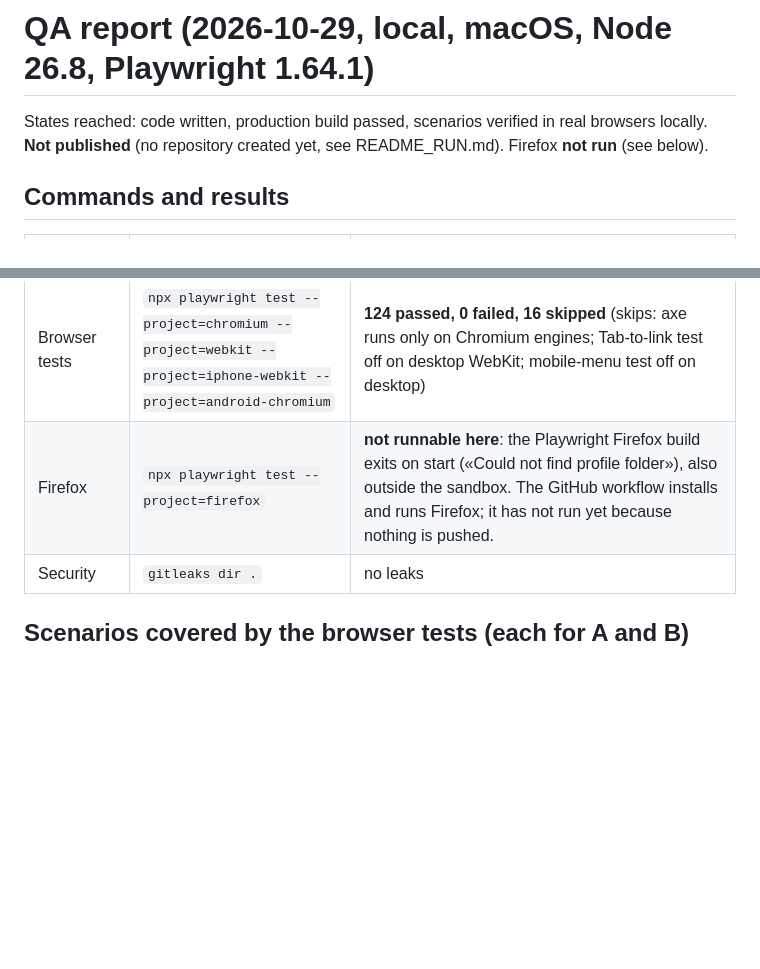
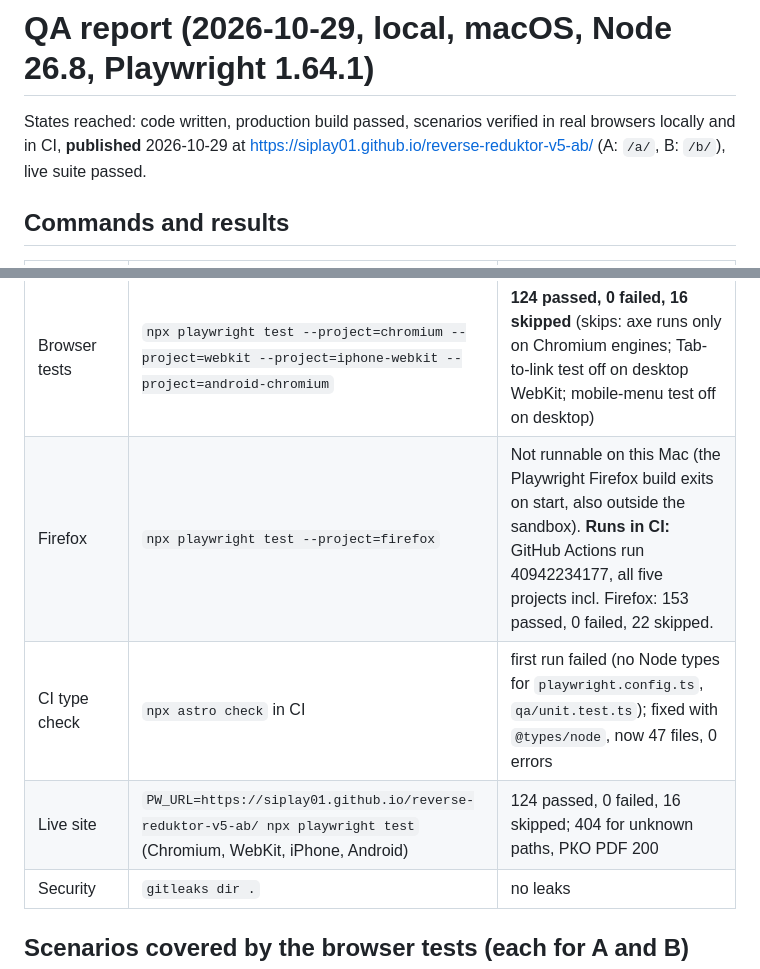
Before and after one commit to siplay01/reverse-reduktor-v5-ab, a Markdown page: QA_REPORT.md, 2 parts joined by grey strips. GitHub-like rendering; blank space fills up the shorter version.

```diff
--- a/QA_REPORT.md
+++ b/QA_REPORT.md
@@ -1,6 +1,6 @@
 # QA report (2026-10-29, local, macOS, Node 26.8, Playwright 1.64.1)
 
-States reached: code written, production build passed, scenarios verified in real browsers locally. **Not published** (no repository created yet, see README_RUN.md). Firefox **not run** (see below).
+States reached: code written, production build passed, scenarios verified in real browsers locally and in CI, **published** 2026-10-29 at https://siplay01.github.io/reverse-reduktor-v5-ab/ (A: `/a/`, B: `/b/`), live suite passed.
 
 ## Commands and results
 
@@ -13,7 +13,9 @@ States reached: code written, production build passed, scenarios verified in rea
 | Unit | `node --experimental-strip-types qa/unit.test.ts` | all assertions pass (search scoring, line identity, quantity clamps, sanitising stored data, letter text) |
 | Static | `node qa/links.mjs` | 90 pages, 3831 internal links/assets, 369 images, **0 problems**. Also checks: one h1, unique title/description per design, `noindex` on every page, `robots.txt Disallow`, no em dash, no СибФлотСервис / revers-remont.ru / Барнаултрансмаш, no part or store photos, alt + size on every image, no «отправлено», РКО PDF SHA-256 equals the owner's file |
 | Browser tests | `npx playwright test --project=chromium --project=webkit --project=iphone-webkit --project=android-chromium` | **124 passed, 0 failed, 16 skipped** (skips: axe runs only on Chromium engines; Tab-to-link test off on desktop WebKit; mobile-menu test off on desktop) |
-| Firefox | `npx playwright test --project=firefox` | **not runnable here**: the Playwright Firefox build exits on start («Could not find profile folder»), also outside the sandbox. The GitHub workflow installs and runs Firefox; it has not run yet because nothing is pushed. |
+| Firefox | `npx playwright test --project=firefox` | Not runnable on this Mac (the Playwright Firefox build exits on start, also outside the sandbox). **Runs in CI:** GitHub Actions run 40942234177, all five projects incl. Firefox: 153 passed, 0 failed, 22 skipped. |
+| CI type check | `npx astro check` in CI | first run failed (no Node types for `playwright.config.ts`, `qa/unit.test.ts`); fixed with `@types/node`, now 47 files, 0 errors |
+| Live site | `PW_URL=https://siplay01.github.io/reverse-reduktor-v5-ab/ npx playwright test` (Chromium, WebKit, iPhone, Android) | 124 passed, 0 failed, 16 skipped; 404 for unknown paths, РКО PDF 200 |
 | Security | `gitleaks dir .` | no leaks |
 
 ## Scenarios covered by the browser tests (each for A and B)
```
Also changed, not shown: README_RUN.md (+2 -2 lines).
